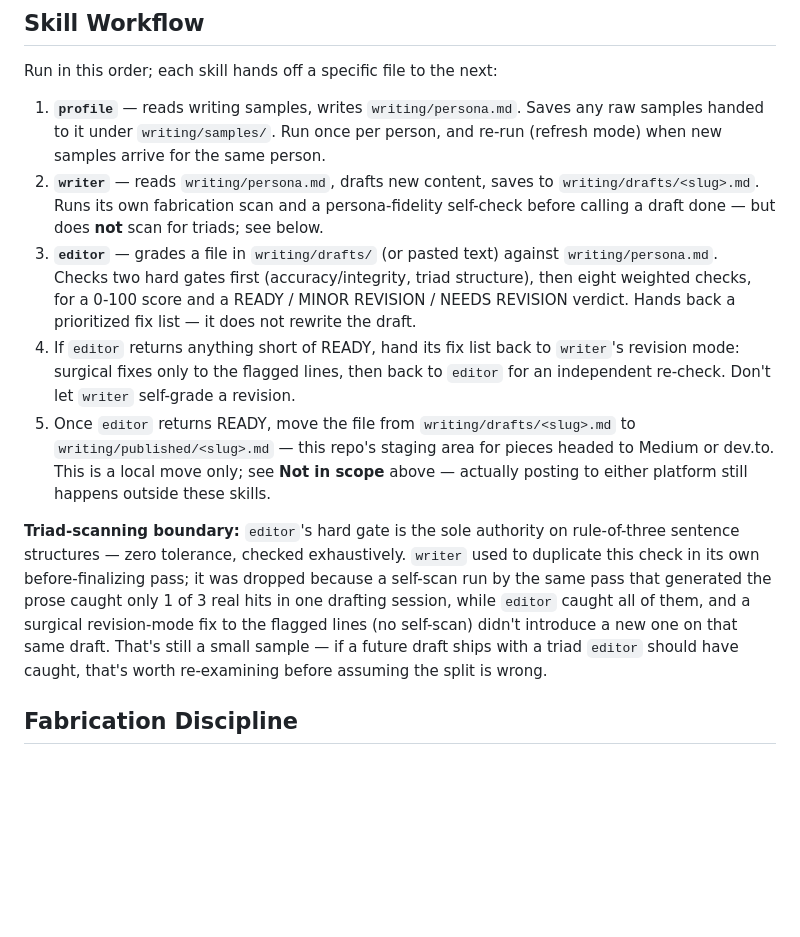
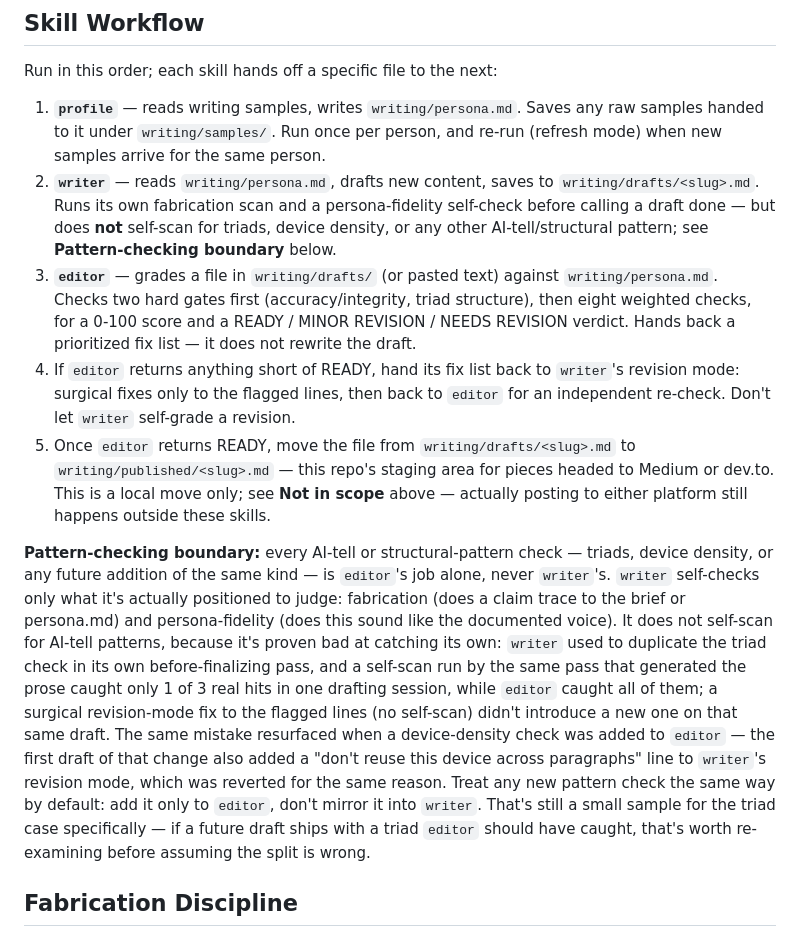
Before and after one commit to tatangharyadi/portfolio, a Markdown page: AGENTS.md, the part around the change. Rendered like a GitHub page; blank space fills up the shorter version.

Commit message:
Generalize triad-scanning boundary into a pattern-checking boundary
The prior text only documented the writer/editor split for triads
specifically, framed as a fact about triads rather than a general rule.
That's why the device-density change earlier this session initially
duplicated a self-check into writer's revision mode before being caught and
reverted. State the rule once, generally: any AI-tell/structural-pattern
check belongs in editor alone; writer only self-checks fabrication and
persona-fidelity, which it's actually positioned to judge.

```diff
--- a/AGENTS.md
+++ b/AGENTS.md
@@ -33,7 +33,8 @@ Run in this order; each skill hands off a specific file to the next:
    new samples arrive for the same person.
 2. **`writer`** — reads `writing/persona.md`, drafts new content, saves to
    `writing/drafts/<slug>.md`. Runs its own fabrication scan and a persona-fidelity self-check
-   before calling a draft done — but does **not** scan for triads; see below.
+   before calling a draft done — but does **not** self-scan for triads, device density, or any
+   other AI-tell/structural pattern; see **Pattern-checking boundary** below.
 3. **`editor`** — grades a file in `writing/drafts/` (or pasted text) against
    `writing/persona.md`. Checks two hard gates first (accuracy/integrity, triad structure),
    then eight weighted checks, for a 0-100 score and a READY / MINOR REVISION / NEEDS REVISION
@@ -46,14 +47,21 @@ Run in this order; each skill hands off a specific file to the next:
    dev.to. This is a local move only; see **Not in scope** above — actually posting to either
    platform still happens outside these skills.
 
-**Triad-scanning boundary:** `editor`'s hard gate is the sole authority on rule-of-three
-sentence structures — zero tolerance, checked exhaustively. `writer` used to duplicate this
-check in its own before-finalizing pass; it was dropped because a self-scan run by the same
-pass that generated the prose caught only 1 of 3 real hits in one drafting session, while
-`editor` caught all of them, and a surgical revision-mode fix to the flagged lines (no
-self-scan) didn't introduce a new one on that same draft. That's still a small sample —
-if a future draft ships with a triad `editor` should have caught, that's worth re-examining
-before assuming the split is wrong.
+**Pattern-checking boundary:** every AI-tell or structural-pattern check — triads, device
+density, or any future addition of the same kind — is `editor`'s job alone, never `writer`'s.
+`writer` self-checks only what it's actually positioned to judge: fabrication (does a claim
+trace to the brief or persona.md) and persona-fidelity (does this sound like the documented
+voice). It does not self-scan for AI-tell patterns, because it's proven bad at catching its
+own: `writer` used to duplicate the triad check in its own before-finalizing pass, and a
+self-scan run by the same pass that generated the prose caught only 1 of 3 real hits in one
+drafting session, while `editor` caught all of them; a surgical revision-mode fix to the
+flagged lines (no self-scan) didn't introduce a new one on that same draft. The same mistake
+resurfaced when a device-density check was added to `editor` — the first draft of that change
+also added a "don't reuse this device across paragraphs" line to `writer`'s revision mode,
+which was reverted for the same reason. Treat any new pattern check the same way by default:
+add it only to `editor`, don't mirror it into `writer`. That's still a small sample for the
+triad case specifically — if a future draft ships with a triad `editor` should have caught,
+that's worth re-examining before assuming the split is wrong.
 
 ## Fabrication Discipline
 
```
